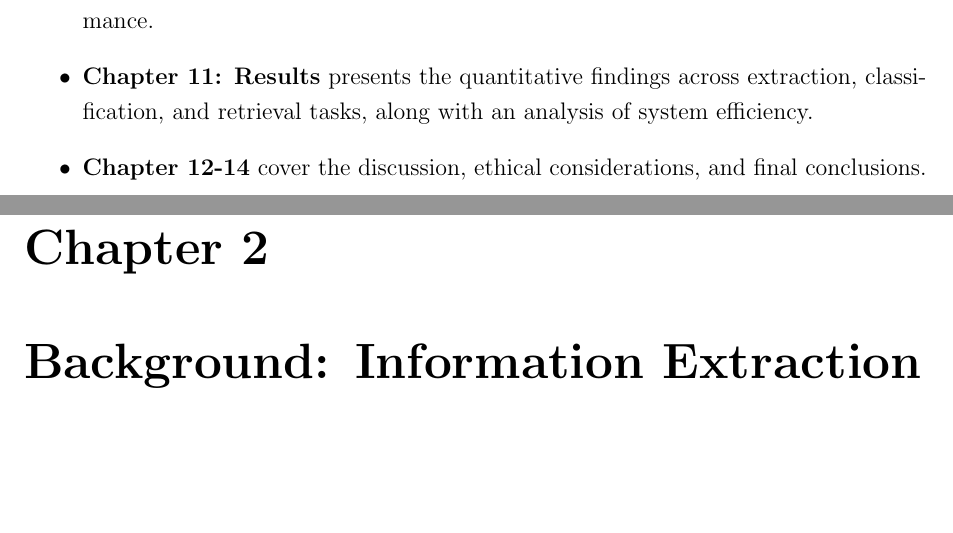
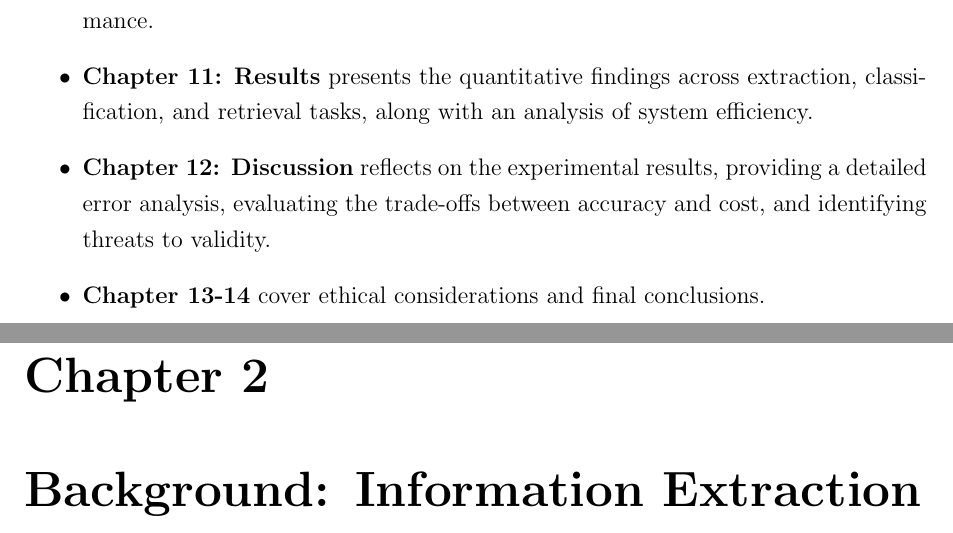
Before and after one commit to muadhbelkacem/c31, a LaTeX thesis (main.tex): two parts of pages 13 and 14 of 57, joined at a grey line, cut so that both start at the same text, the shorter picture padded with empty space. Compiled offline with pdfLaTeX.

Commit message:
Chapter 12

```diff
--- a/main.tex
+++ b/main.tex
@@ -152,7 +152,8 @@ This thesis is organized into two primary parts, moving from the theoretical fou
     \item \textbf{Chapter 9: Storage, Indexing, and Search} details the dual-storage architecture (PostgreSQL and pgvector), the hybrid search index design combining lexical and semantic search, and the API endpoints for system integration.
     \item \textbf{Chapter 10: Evaluation Setup} defines the objectives, ground truth construction, metrics, and the experimental framework used to assess the system's performance.
     \item \textbf{Chapter 11: Results} presents the quantitative findings across extraction, classification, and retrieval tasks, along with an analysis of system efficiency.
-    \item \textbf{Chapter 12-14} cover the discussion, ethical considerations, and final conclusions.
+    \item \textbf{Chapter 12: Discussion} reflects on the experimental results, providing a detailed error analysis, evaluating the trade-offs between accuracy and cost, and identifying threats to validity.
+    \item \textbf{Chapter 13-14} cover ethical considerations and final conclusions.
 \end{itemize}
 
 \chapter{Background: Information Extraction and Semantics}
```
